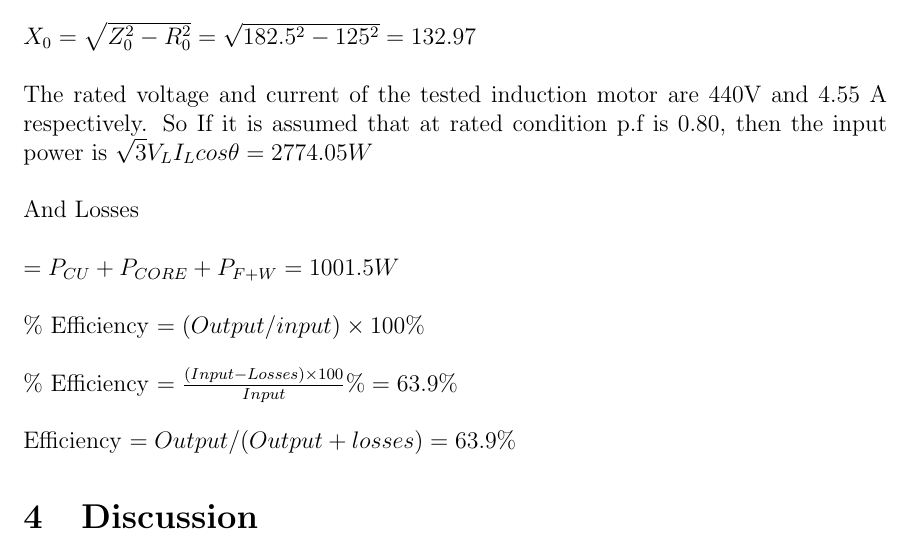
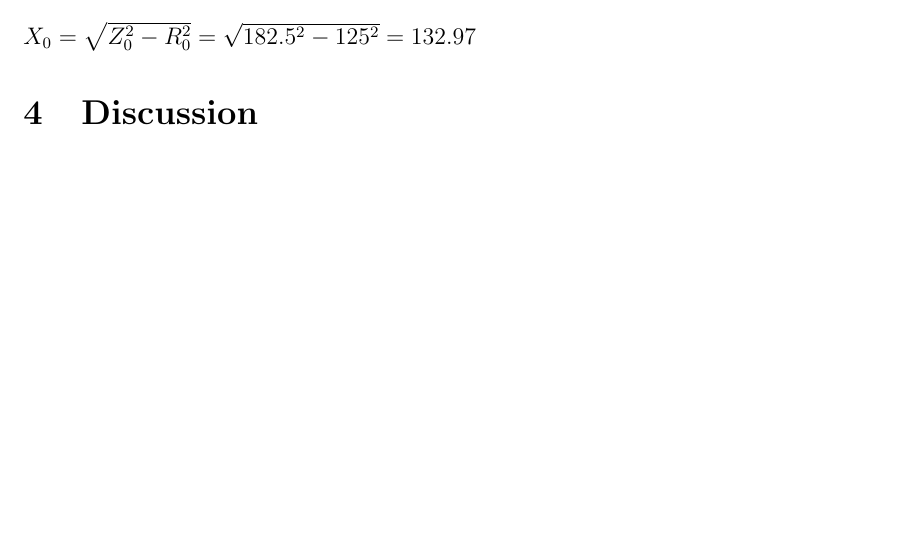
Before and after one commit to jankenpon753/Machine-I-LRs, a LaTeX document (LR5/lr5.tex): part of page 5 of 6 before the commit and part of page 5 of 5 after it, cut so that both start at the same text, the shorter picture padded with empty space. Compiled offline with pdfLaTeX.

```diff
--- a/LR5/lr5.tex
+++ b/LR5/lr5.tex
@@ -82,13 +82,6 @@
 Total impedance of the motor as referred to primary,\\\\
 \(Z_{01} = \frac{V_0}{I_0} = \frac{438}{2.4} = 182.5\)\\\\
 \(X_{0} = \sqrt{Z_0^2 - R_0^2} = \sqrt{182.5^2 - 125^2}= 132.97\)
-\\\\
-The rated voltage and current of the tested induction motor are 440V and 4.55 A respectively. So If it is assumed that at rated condition p.f is 0.80, then the input power is \(\sqrt{3}V_LI_L cos\theta = 2774.05 W\)\\\\
-And Losses\\\\
-\(= P_{CU}+P_{CORE} + P_{F+W} =1001.5 W\)\\\\
-\% Efficiency \(=( Output/ input)\times100\%\)\\\\
-\% Efficiency \( = \frac{(Input- Losses) \times100}{Input} \% = 63.9 \%\)\\\\
-Efficiency \(= Output/ (Output + losses)= 63.9\%\)
 
 
 \section{Discussion}
```
Also changed, not shown: LR5/lr5.pdf, 2 other files.
